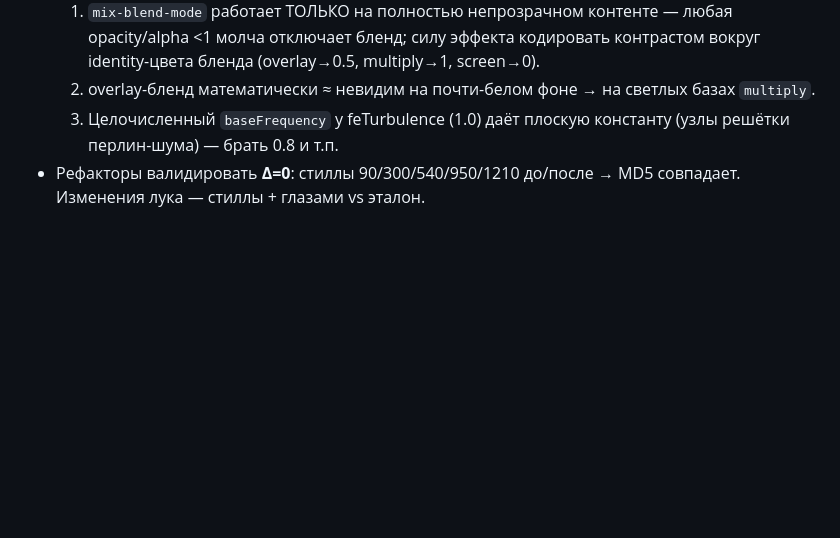
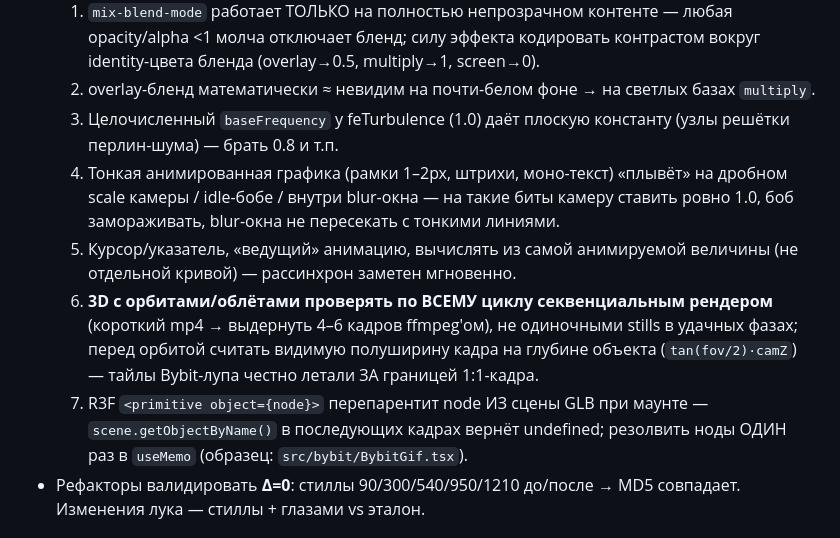
Before and after one commit to gorka2354/motion-engine, a Markdown page: CLAUDE.md, the part around the change. Rendered like a GitHub page; blank space fills up the shorter version.

```diff
--- a/CLAUDE.md
+++ b/CLAUDE.md
@@ -45,6 +45,10 @@
   1. `mix-blend-mode` работает ТОЛЬКО на полностью непрозрачном контенте — любая opacity/alpha <1 молча отключает бленд; силу эффекта кодировать контрастом вокруг identity-цвета бленда (overlay→0.5, multiply→1, screen→0).
   2. overlay-бленд математически ≈ невидим на почти-белом фоне → на светлых базах `multiply`.
   3. Целочисленный `baseFrequency` у feTurbulence (1.0) даёт плоскую константу (узлы решётки перлин-шума) — брать 0.8 и т.п.
+  4. Тонкая анимированная графика (рамки 1–2px, штрихи, моно-текст) «плывёт» на дробном scale камеры / idle-бобе / внутри blur-окна — на такие биты камеру ставить ровно 1.0, боб замораживать, blur-окна не пересекать с тонкими линиями.
+  5. Курсор/указатель, «ведущий» анимацию, вычислять из самой анимируемой величины (не отдельной кривой) — рассинхрон заметен мгновенно.
+  6. **3D с орбитами/облётами проверять по ВСЕМУ циклу секвенциальным рендером** (короткий mp4 → выдернуть 4–6 кадров ffmpeg'ом), не одиночными stills в удачных фазах; перед орбитой считать видимую полуширину кадра на глубине объекта (`tan(fov/2)·camZ`) — тайлы Bybit-лупа честно летали ЗА границей 1:1-кадра.
+  7. R3F `<primitive object={node}>` перепарентит node ИЗ сцены GLB при маунте — `scene.getObjectByName()` в последующих кадрах вернёт undefined; резолвить ноды ОДИН раз в `useMemo` (образец: `src/bybit/BybitGif.tsx`).
 - Рефакторы валидировать **Δ=0**: стиллы 90/300/540/950/1210 до/после → MD5 совпадает. Изменения лука — стиллы + глазами vs эталон.
 
 ## 🎯 Направление: premium-пасс + AI-authoring рефактор (план от 2026-07-04)
```
Also changed, not shown: docs/INCREMENTS.md (+11 -0 lines).
